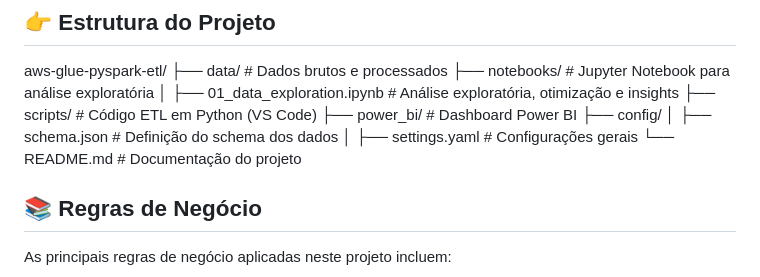
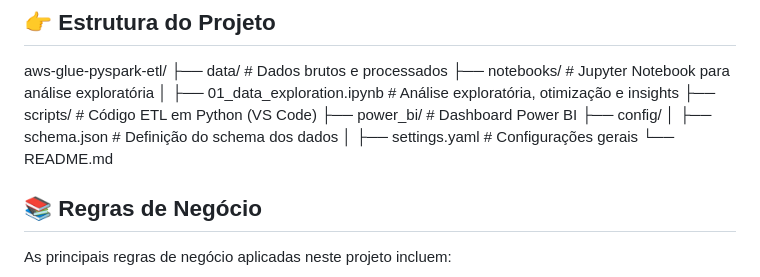
Before and after one commit to vivinfor/aws-glue-pyspark-etl, a Markdown page: README.md, the part around the change. Rendered like a GitHub page.

```diff
--- a/README.md
+++ b/README.md
@@ -90,7 +90,7 @@ aws-glue-pyspark-etl/
 ├── config/
 │   ├── schema.json     # Definição do schema dos dados
 │   ├── settings.yaml   # Configurações gerais
-└── README.md           # Documentação do projeto
+└── README.md
 
 ## 📚 Regras de Negócio
 
```
